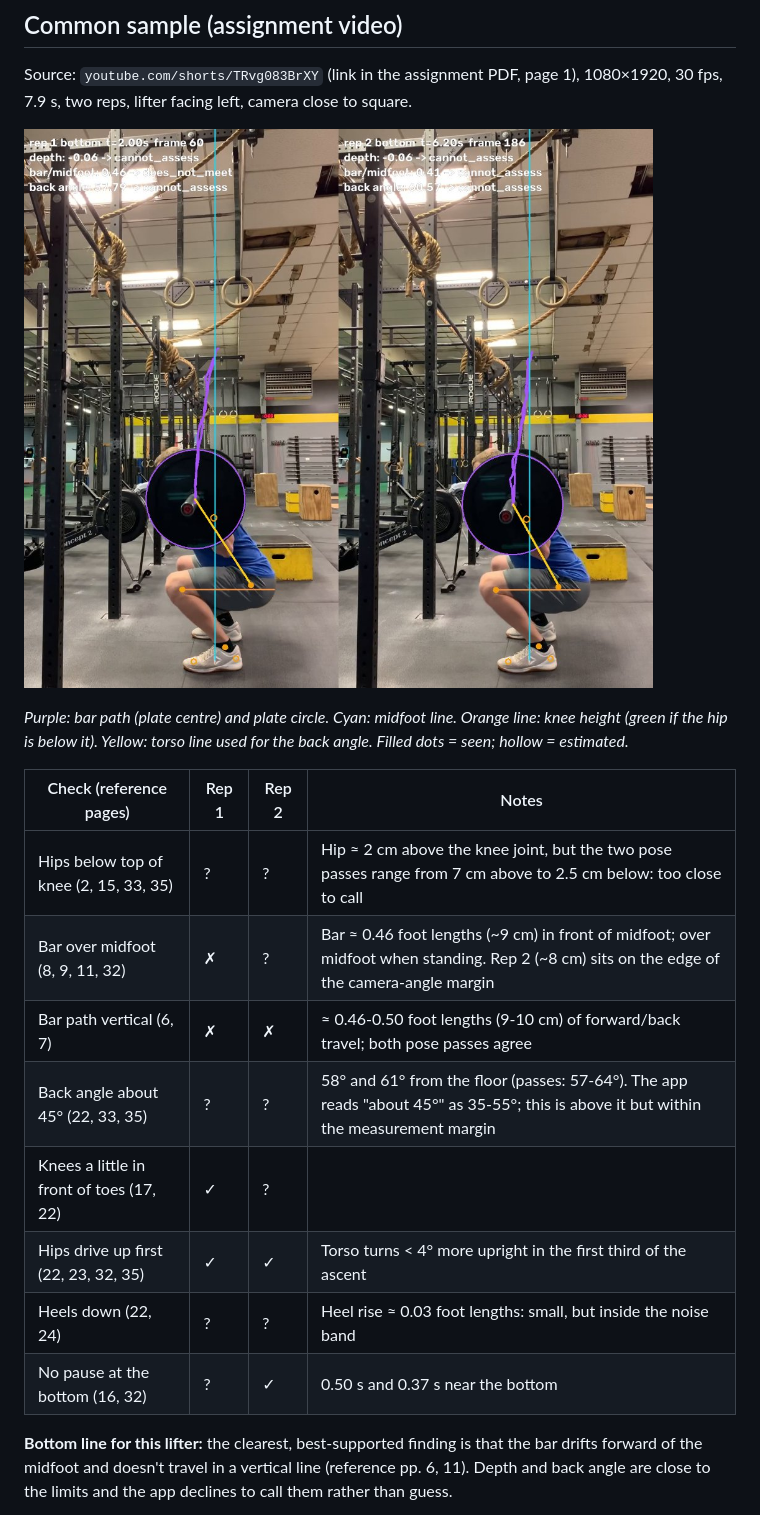
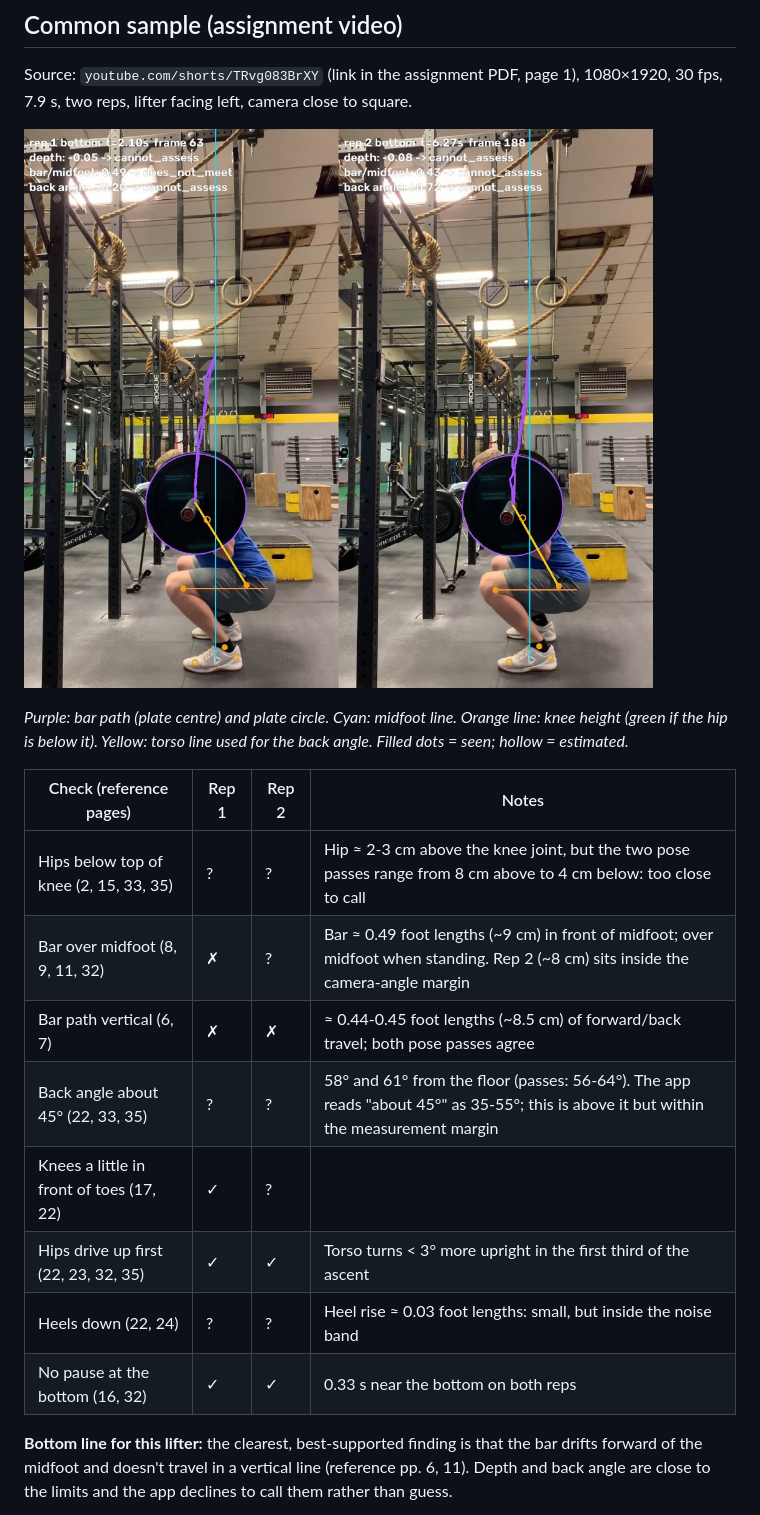
Before and after one commit to TLoksai/Squat-Check, a Markdown page: docs/EVIDENCE.md, the part around one of its changes. Rendered like a GitHub page; pictures changed too: docs/evidence/common_sample.jpg.

```diff
--- a/docs/EVIDENCE.md
+++ b/docs/EVIDENCE.md
@@ -16,14 +16,14 @@ the back angle. Filled dots = seen; hollow = estimated.*
 
 | Check (reference pages) | Rep 1 | Rep 2 | Notes |
 |---|---|---|---|
-| Hips below top of knee (2, 15, 33, 35) | ? | ? | Hip ≈ 2 cm above the knee joint, but the two pose passes range from 7 cm above to 2.5 cm below: too close to call |
-| Bar over midfoot (8, 9, 11, 32) | ✗ | ? | Bar ≈ 0.46 foot lengths (~9 cm) in front of midfoot; over midfoot when standing. Rep 2 (~8 cm) sits on the edge of the camera-angle margin |
-| Bar path vertical (6, 7) | ✗ | ✗ | ≈ 0.46-0.50 foot lengths (9-10 cm) of forward/back travel; both pose passes agree |
-| Back angle about 45° (22, 33, 35) | ? | ? | 58° and 61° from the floor (passes: 57-64°). The app reads "about 45°" as 35-55°; this is above it but within the measurement margin |
+| Hips below top of knee (2, 15, 33, 35) | ? | ? | Hip ≈ 2-3 cm above the knee joint, but the two pose passes range from 8 cm above to 4 cm below: too close to call |
+| Bar over midfoot (8, 9, 11, 32) | ✗ | ? | Bar ≈ 0.49 foot lengths (~9 cm) in front of midfoot; over midfoot when standing. Rep 2 (~8 cm) sits inside the camera-angle margin |
+| Bar path vertical (6, 7) | ✗ | ✗ | ≈ 0.44-0.45 foot lengths (~8.5 cm) of forward/back travel; both pose passes agree |
+| Back angle about 45° (22, 33, 35) | ? | ? | 58° and 61° from the floor (passes: 56-64°). The app reads "about 45°" as 35-55°; this is above it but within the measurement margin |
 | Knees a little in front of toes (17, 22) | ✓ | ? | |
-| Hips drive up first (22, 23, 32, 35) | ✓ | ✓ | Torso turns < 4° more upright in the first third of the ascent |
+| Hips drive up first (22, 23, 32, 35) | ✓ | ✓ | Torso turns < 3° more upright in the first third of the ascent |
 | Heels down (22, 24) | ? | ? | Heel rise ≈ 0.03 foot lengths: small, but inside the noise band |
-| No pause at the bottom (16, 32) | ? | ✓ | 0.50 s and 0.37 s near the bottom |
+| No pause at the bottom (16, 32) | ✓ | ✓ | 0.33 s near the bottom on both reps |
 
 **Bottom line for this lifter:** the clearest, best-supported finding is that
 the bar drifts forward of the midfoot and doesn't travel in a vertical line
```
Also changed, not shown: other parts of docs/EVIDENCE.md (+13 -0 lines), docs/AI_USAGE.md (+31 -4 lines), docs/BUILD_NOTES.md (+8 -3 lines), docs/evidence/feet_cropped.jpg, docs/evidence/mirrored.jpg, 6 other files.
